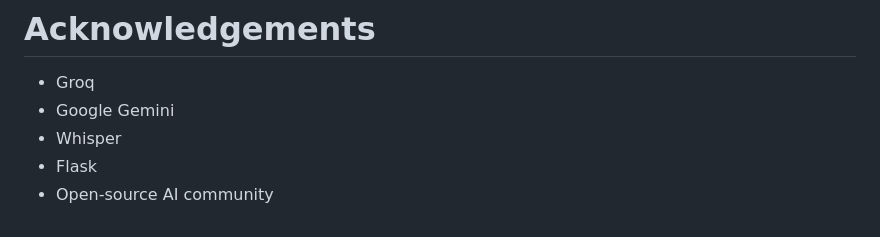
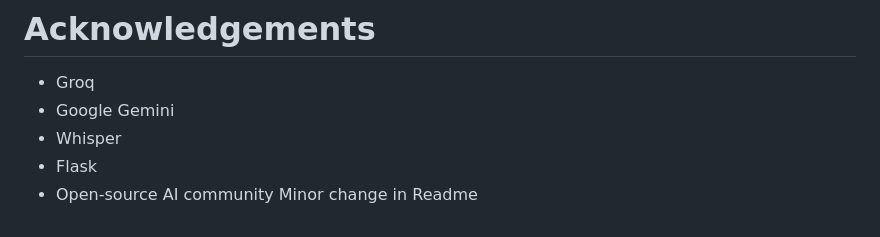
Before and after one commit to SiddharthaReddy018/VaakSeth, a Markdown page: README.md, the part around the change. Rendered like a GitHub page.

```diff
--- a/README.md
+++ b/README.md
@@ -253,3 +253,4 @@ VaakSetu aims to bridge the language barrier between citizens and government ser
 * Whisper
 * Flask
 * Open-source AI community
+Minor change in Readme
```
